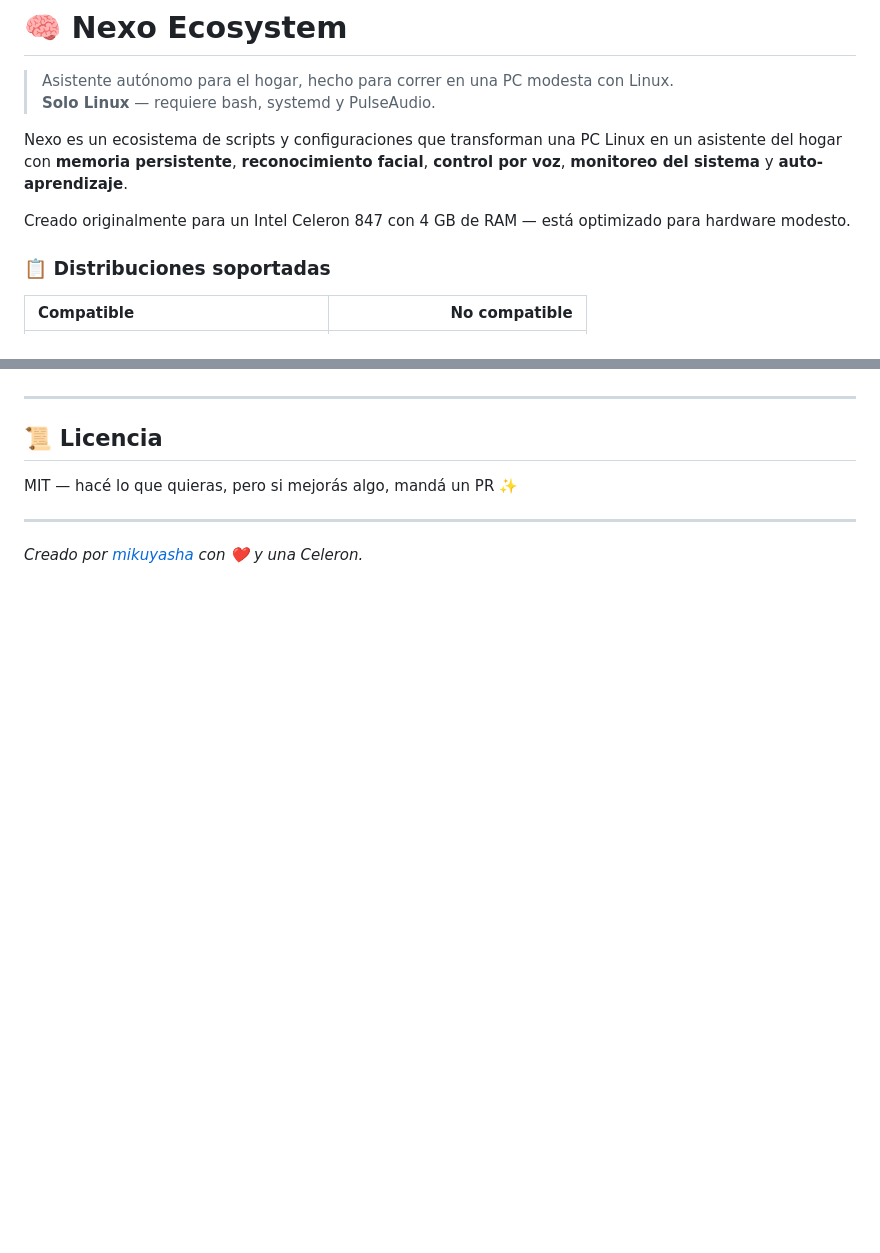
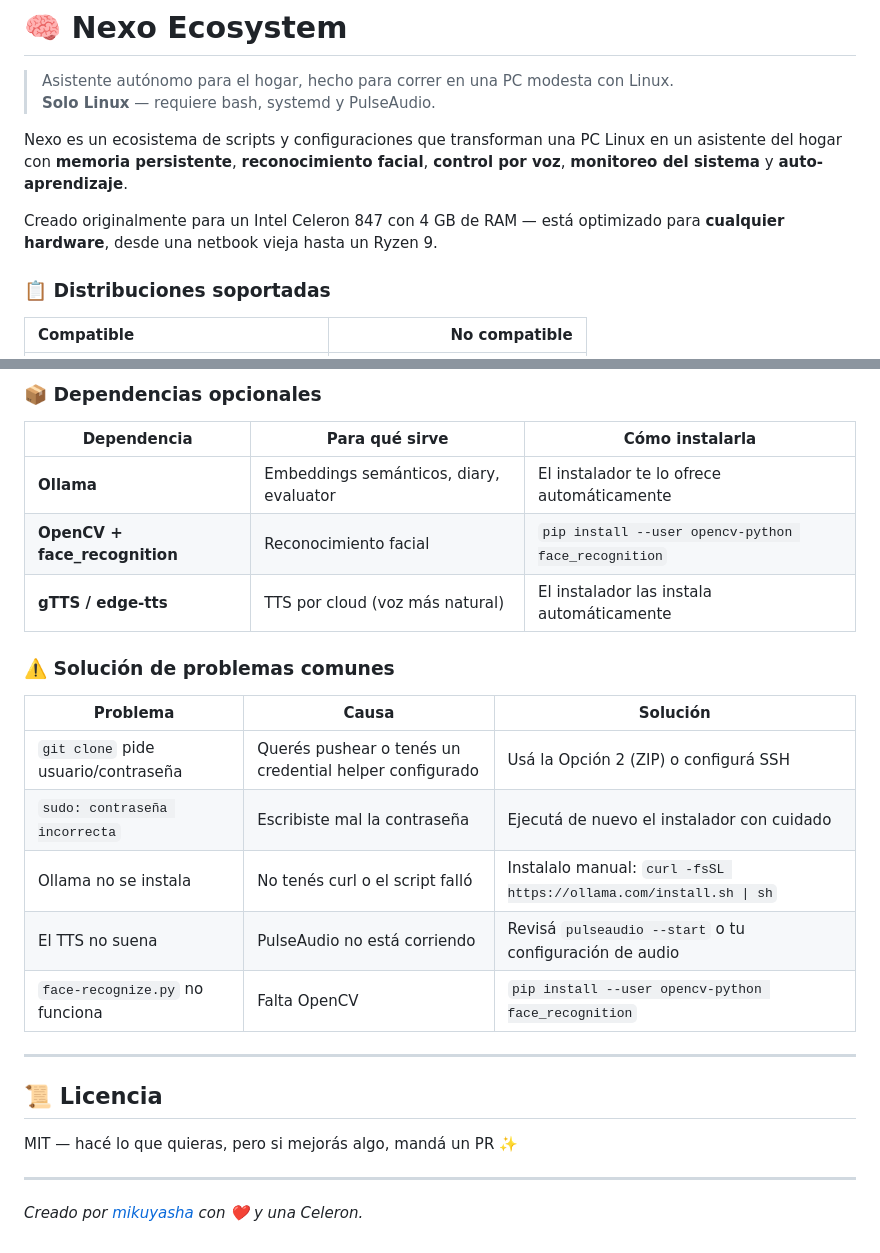
Before and after one commit to Mikutabby/nexo-lab, a Markdown page: README.md, 2 parts joined by grey strips. Drawn GitHub-style; blank space fills up the shorter version.

```diff
--- a/README.md
+++ b/README.md
@@ -5,7 +5,7 @@
 
 Nexo es un ecosistema de scripts y configuraciones que transforman una PC Linux en un asistente del hogar con **memoria persistente**, **reconocimiento facial**, **control por voz**, **monitoreo del sistema** y **auto-aprendizaje**.
 
-Creado originalmente para un Intel Celeron 847 con 4 GB de RAM — está optimizado para hardware modesto.
+Creado originalmente para un Intel Celeron 847 con 4 GB de RAM — está optimizado para **cualquier hardware**, desde una netbook vieja hasta un Ryzen 9.
 
 ### 📋 Distribuciones soportadas
 | Compatible | No compatible |
@@ -98,3 +131,20 @@ El instalador te guiará por:
+### 📦 Dependencias opcionales
+
+| Dependencia | Para qué sirve | Cómo instalarla |
+|-------------|---------------|-----------------|
+| **Ollama** | Embeddings semánticos, diary, evaluator | El instalador te lo ofrece automáticamente |
+| **OpenCV + face_recognition** | Reconocimiento facial | `pip install --user opencv-python face_recognition` |
+| **gTTS / edge-tts** | TTS por cloud (voz más natural) | El instalador las instala automáticamente |
+
+### ⚠️ Solución de problemas comunes
+
+| Problema | Causa | Solución |
+|----------|-------|----------|
+| `git clone` pide usuario/contraseña | Querés pushear o tenés un credential helper configurado | Usá la Opción 2 (ZIP) o configurá SSH |
+| `sudo: contraseña incorrecta` | Escribiste mal la contraseña | Ejecutá de nuevo el instalador con cuidado |
+| Ollama no se instala | No tenés curl o el script falló | Instalalo manual: `curl -fsSL https://ollama.com/install.sh \| sh` |
+| El TTS no suena | PulseAudio no está corriendo | Revisá `pulseaudio --start` o tu configuración de audio |
+| `face-recognize.py` no funciona | Falta OpenCV | `pip install --user opencv-python face_recognition` |
 
 ---
 
```
Also changed, not shown: other parts of README.md (+50 -17 lines).
